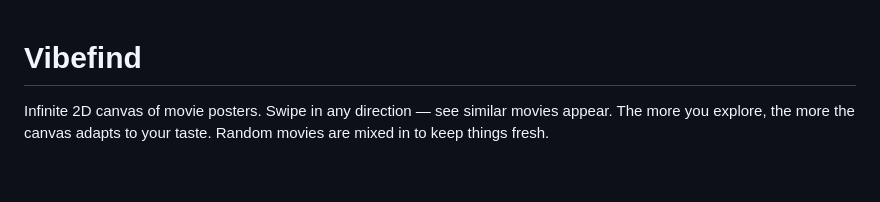
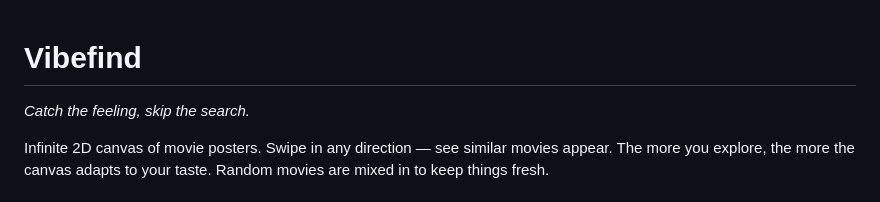
Before and after one commit to 0xBADC0FFEE/randomovie, a Markdown page: README.md, the part around the change. Drawn GitHub-style; blank space fills up the shorter version.

Commit message:
docs: add slogan to README and PRD
"Catch the feeling, skip the search." — tagline for contributors and users.

```diff
--- a/README.md
+++ b/README.md
@@ -1,4 +1,5 @@
 # Vibefind
+*Catch the feeling, skip the search.*
 
 Infinite 2D canvas of movie posters. Swipe in any direction — see similar movies appear. The more you explore, the more the canvas adapts to your taste. Random movies are mixed in to keep things fresh.
 
```
Also changed, not shown: PRD.md (+1 -0 lines).
